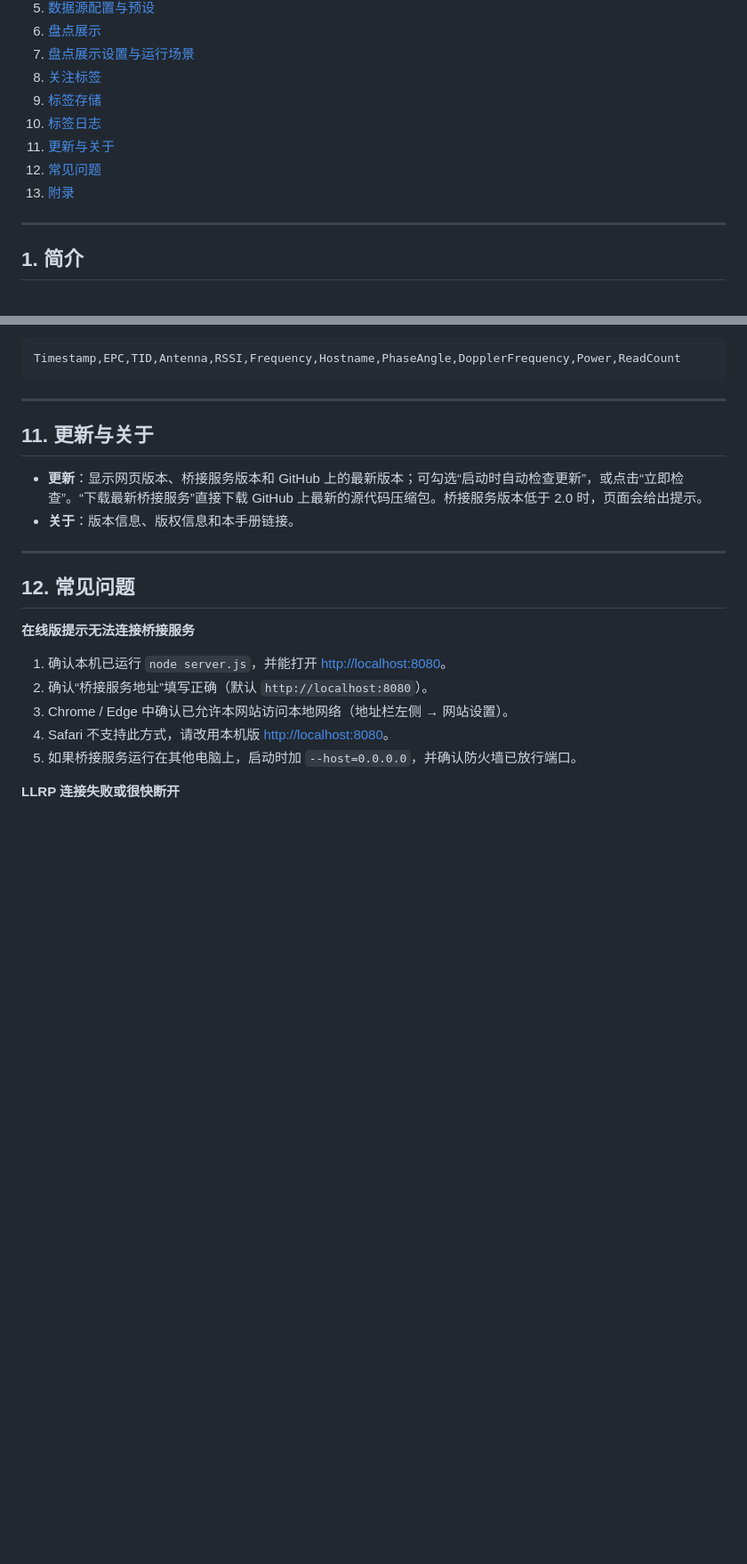
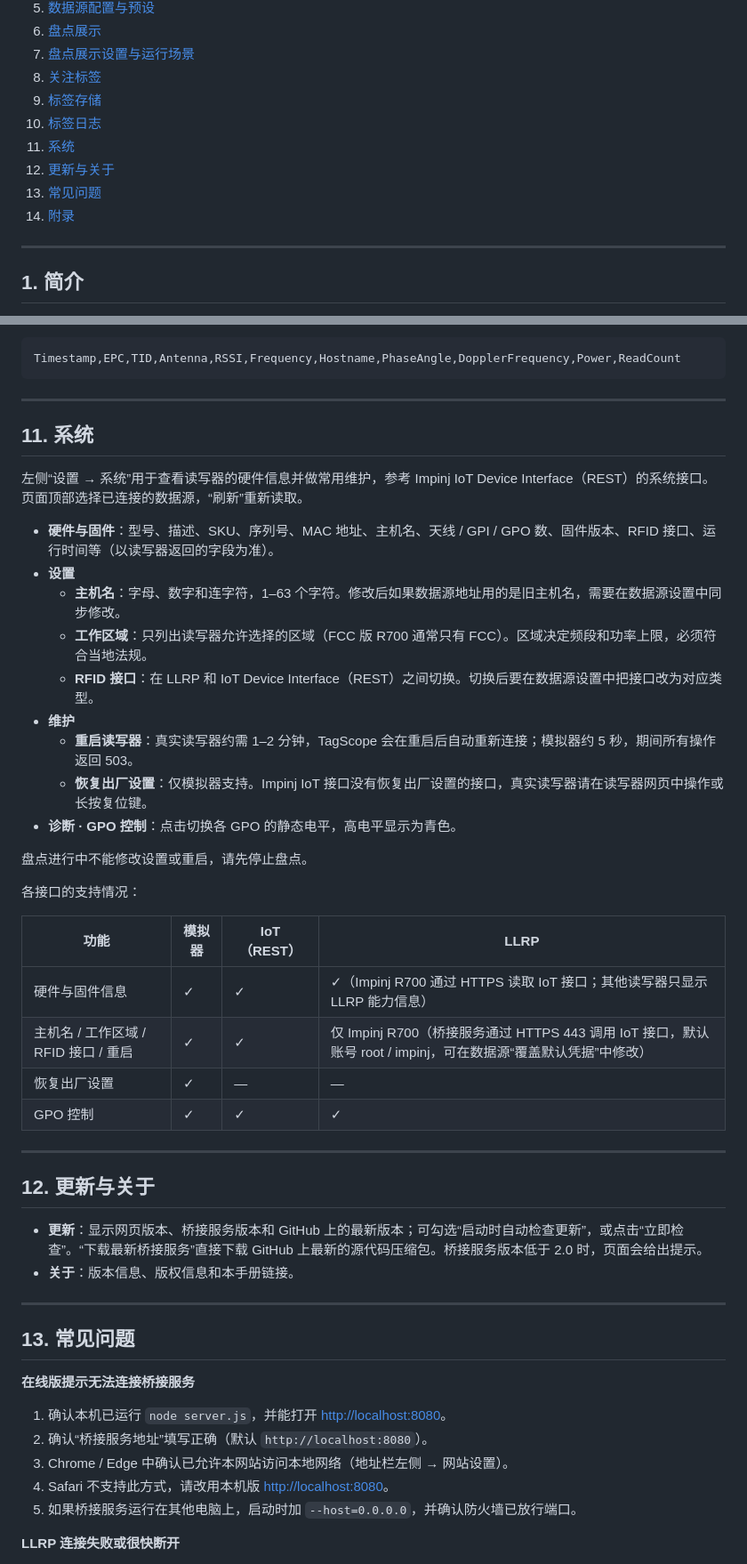
Before and after one commit to duguwuji/tagscope, a Markdown page: docs/user-guide-zh.md, 2 parts joined by grey strips. Shown at 89% size. GitHub-like rendering; blank space fills up the shorter version.

Commit message:
System page: reader info, hostname/region/RFID interface, reboot, factory reset (sim), GPO (6/7)

```diff
--- a/docs/user-guide-zh.md
+++ b/docs/user-guide-zh.md
@@ -20,9 +20,10 @@ English: [TagScope User Guide](user-guide-en.md)
 8. [关注标签](#8-关注标签)
 9. [标签存储](#9-标签存储)
 10. [标签日志](#10-标签日志)
-11. [更新与关于](#11-更新与关于)
-12. [常见问题](#12-常见问题)
-13. [附录](#13-附录)
+11. [系统](#11-系统)
+12. [更新与关于](#12-更新与关于)
+13. [常见问题](#13-常见问题)
+14. [附录](#14-附录)
 
 ---
 
@@ -458,14 +459,41 @@ Timestamp,EPC,TID,Antenna,RSSI,Frequency,Hostname,PhaseAngle,DopplerFrequency,Po
 
 ---
 
-## 11. 更新与关于
+## 11. 系统
+
+左侧“设置 → 系统”用于查看读写器的硬件信息并做常用维护，参考 Impinj IoT Device Interface（REST）的系统接口。页面顶部选择已连接的数据源，“刷新”重新读取。
+
+- **硬件与固件**：型号、描述、SKU、序列号、MAC 地址、主机名、天线 / GPI / GPO 数、固件版本、RFID 接口、运行时间等（以读写器返回的字段为准）。
+- **设置**
+  - **主机名**：字母、数字和连字符，1–63 个字符。修改后如果数据源地址用的是旧主机名，需要在数据源设置中同步修改。
+  - **工作区域**：只列出读写器允许选择的区域（FCC 版 R700 通常只有 FCC）。区域决定频段和功率上限，必须符合当地法规。
+  - **RFID 接口**：在 LLRP 和 IoT Device Interface（REST）之间切换。切换后要在数据源设置中把接口改为对应类型。
+- **维护**
+  - **重启读写器**：真实读写器约需 1–2 分钟，TagScope 会在重启后自动重新连接；模拟器约 5 秒，期间所有操作返回 503。
+  - **恢复出厂设置**：仅模拟器支持。Impinj IoT 接口没有恢复出厂设置的接口，真实读写器请在读写器网页中操作或长按复位键。
+- **诊断 · GPO 控制**：点击切换各 GPO 的静态电平，高电平显示为青色。
+
+盘点进行中不能修改设置或重启，请先停止盘点。
+
+各接口的支持情况：
+
+| 功能 | 模拟器 | IoT（REST） | LLRP |
+|---|---|---|---|
+| 硬件与固件信息 | ✓ | ✓ | ✓（Impinj R700 通过 HTTPS 读取 IoT 接口；其他读写器只显示 LLRP 能力信息） |
+| 主机名 / 工作区域 / RFID 接口 / 重启 | ✓ | ✓ | 仅 Impinj R700（桥接服务通过 HTTPS 443 调用 IoT 接口，默认账号 root / impinj，可在数据源“覆盖默认凭据”中修改） |
+| 恢复出厂设置 | ✓ | — | — |
+| GPO 控制 | ✓ | ✓ | ✓ |
+
+---
+
+## 12. 更新与关于
 
 - **更新**：显示网页版本、桥接服务版本和 GitHub 上的最新版本；可勾选“启动时自动检查更新”，或点击“立即检查”。“下载最新桥接服务”直接下载 GitHub 上最新的源代码压缩包。桥接服务版本低于 2.0 时，页面会给出提示。
 - **关于**：版本信息、版权信息和本手册链接。
 
 ---
 
-## 12. 常见问题
+## 13. 常见问题
 
 **在线版提示无法连接桥接服务**
 
```
Also changed, not shown: other parts of docs/user-guide-zh.md (+5 -5 lines).
